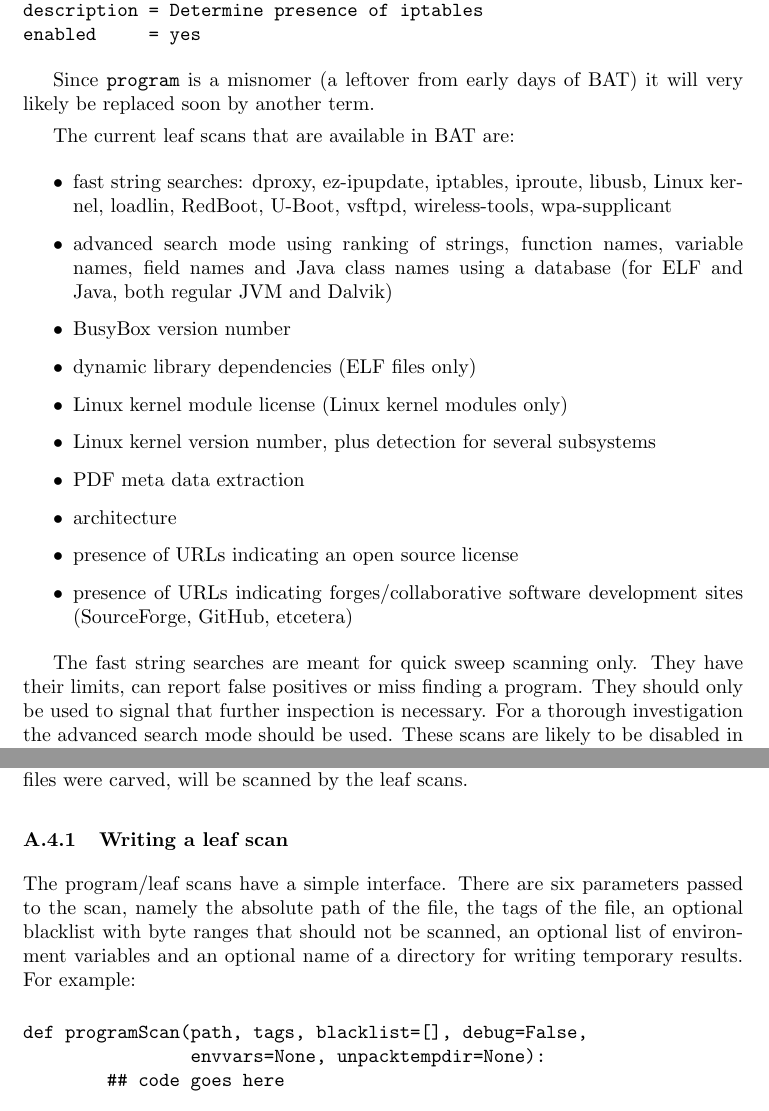
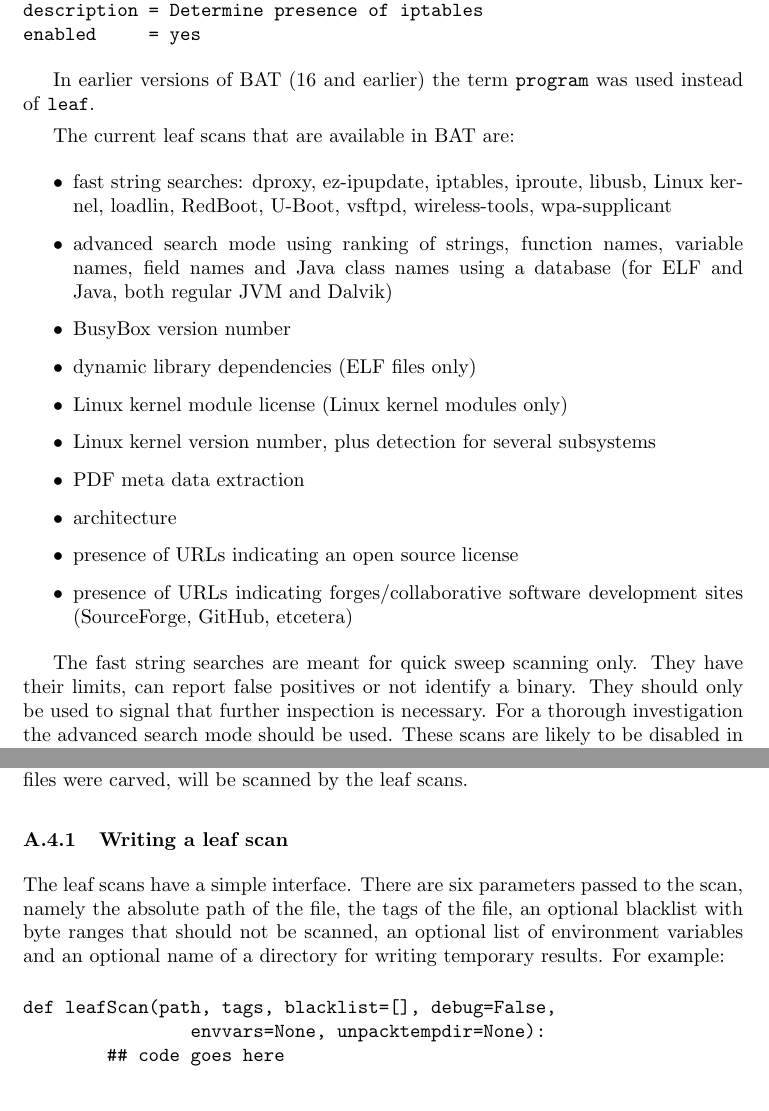
Before and after one commit to armijnhemel/binaryanalysis, a LaTeX document (doc/bat-manual.tex): two parts of pages 8 and 20 of 44, joined at a grey line, cut so that both start at the same text. Compiled offline with pdfLaTeX.

Commit message:
update for BAT 17

```diff
--- a/doc/bat-manual.tex
+++ b/doc/bat-manual.tex
@@ -219,7 +219,7 @@ Leaf scans can be recognized in the configuration because their type is set to
 
 \begin{verbatim}
 [iptables]
-type        = program
+type        = leaf
 module      = bat.checks
 method      = searchIptables
 noscan      = text:xml:graphics:pdf:compressed:audio:video
@@ -227,8 +227,8 @@ description = Determine presence of iptables
 enabled     = yes
 \end{verbatim}
 
-Since \texttt{program} is a misnomer (a leftover from early days of BAT) it
-will very likely be replaced soon by another term.
+In earlier versions of BAT (16 and earlier) the term \texttt{program} was used
+instead of \texttt{leaf}.
 
 The current leaf scans that are available in BAT are:
 
@@ -250,7 +250,7 @@ sites (SourceForge, GitHub, etcetera)
 \end{itemize}
 
 The fast string searches are meant for quick sweep scanning only. They have
-their limits, can report false positives or miss finding a program. They should
+their limits, can report false positives or not identify a binary. They should
 only be used to signal that further inspection is necessary. For a thorough
 investigation the advanced search mode should be used. These scans are likely
 to be disabled in the future in the default configuration.
@@ -982,14 +982,14 @@ other files were carved, will be scanned by the leaf scans.
 
 \subsubsection{Writing a leaf scan}
 
-The program/leaf scans have a simple interface. There are six parameters
-passed to the scan, namely the absolute path of the file, the tags of the file,
-an optional blacklist with byte ranges that should not be scanned, an optional
-list of environment variables and an optional name of a directory for writing
-temporary results. For example:
-
-\begin{verbatim}
-def programScan(path, tags, blacklist=[], debug=False,
+The leaf scans have a simple interface. There are six parameters passed to the
+scan, namely the absolute path of the file, the tags of the file, an optional
+blacklist with byte ranges that should not be scanned, an optional list of
+environment variables and an optional name of a directory for writing temporary
+results. For example:
+
+\begin{verbatim}
+def leafScan(path, tags, blacklist=[], debug=False,
                 envvars=None, unpacktempdir=None):
         ## code goes here
 \end{verbatim}
```
Also changed, not shown: doc/bat-manual.tex (29 more changed lines).
